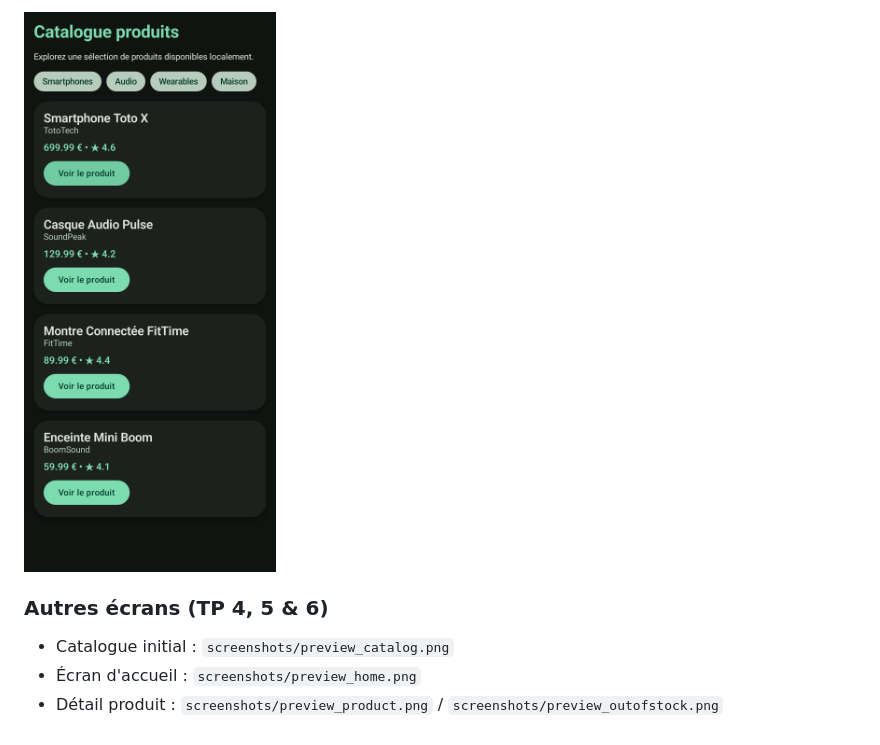
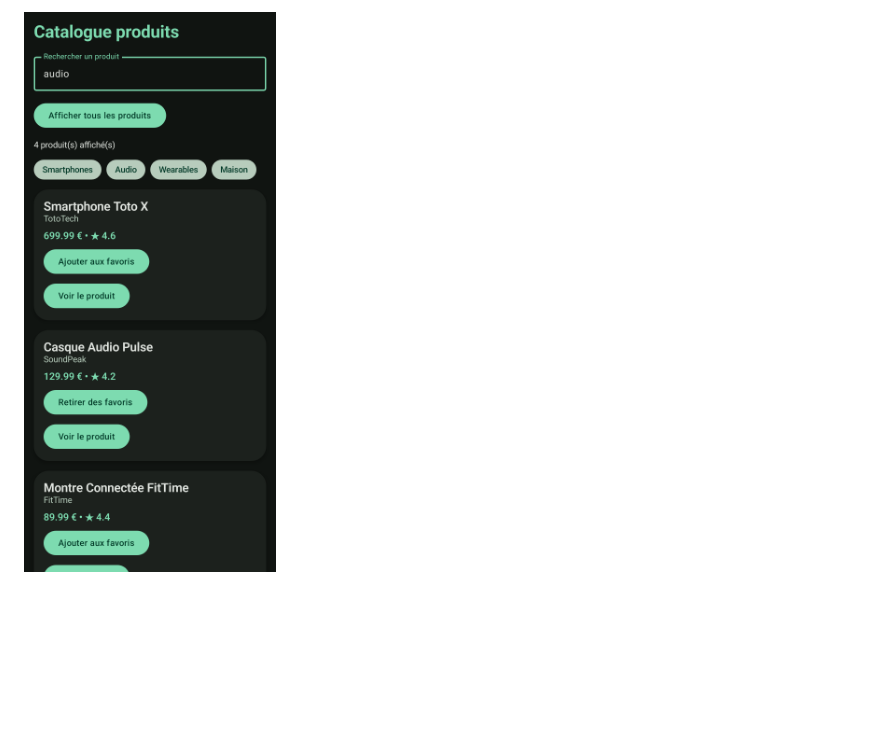
Before and after one commit to hugo-ry02/tpJetpackCompose, a Markdown page: README.md, the part around one of its changes. GitHub-like rendering; pictures changed too: screenshots/preview_catalog_dark.png; blank space fills up the shorter version.

```diff
--- a/README.md
+++ b/README.md
@@ -32,6 +32 @@ Mise en place d'un thème personnalisé et cohérent pour toute l'application :
 ![Aperçu Catalogue Dark](screenshots/preview_catalog_dark.png)
-
-### Autres écrans (TP 4, 5 & 6)
-- Catalogue initial : `screenshots/preview_catalog.png`
-- Écran d'accueil : `screenshots/preview_home.png`
-- Détail produit : `screenshots/preview_product.png` / `screenshots/preview_outofstock.png`
```
Also changed, not shown: other parts of README.md (+18 -18 lines), screenshots/preview_catalog_light.png, 1 other file.
